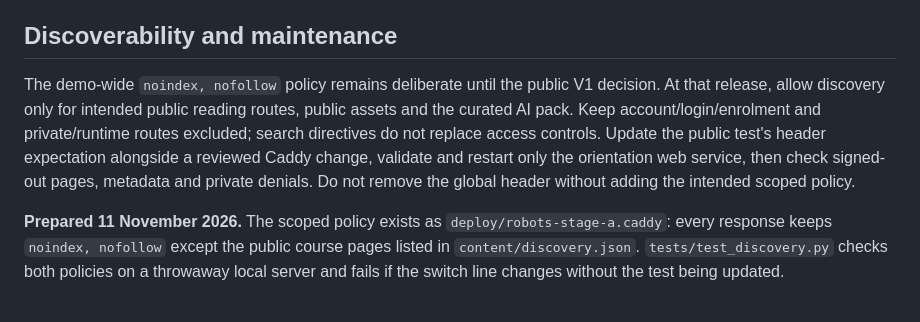
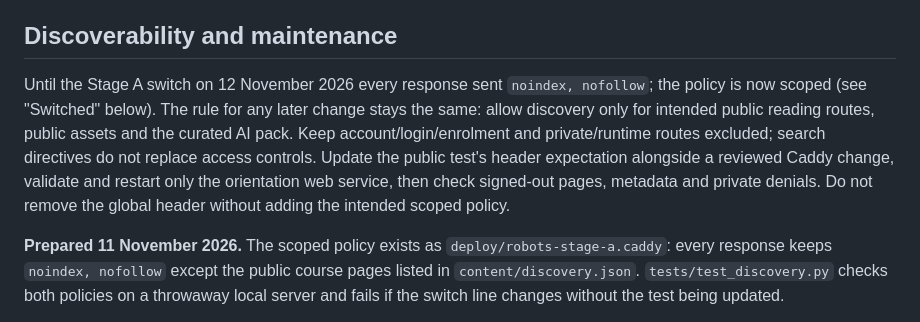
Before and after one commit to drfinlaymccall/human-ai-orientation, a Markdown page: docs/launch/readiness.md, the part around the change. Rendered like a GitHub page.

Commit message:
docs: past tense for the pre-switch policy and the date step
Co-Authored-By: Claude <noreply@anthropic.com>

```diff
--- a/docs/launch/readiness.md
+++ b/docs/launch/readiness.md
@@ -32,7 +32,7 @@ Only then use the separately gated `open` operation. Update homepage/help/privac
 
 ## Discoverability and maintenance
 
-The demo-wide `noindex, nofollow` policy remains deliberate until the public V1 decision. At that release, allow discovery only for intended public reading routes, public assets and the curated AI pack. Keep account/login/enrolment and private/runtime routes excluded; search directives do not replace access controls. Update the public test's header expectation alongside a reviewed Caddy change, validate and restart only the orientation web service, then check signed-out pages, metadata and private denials. Do not remove the global header without adding the intended scoped policy.
+Until the Stage A switch on 12 November 2026 every response sent `noindex, nofollow`; the policy is now scoped (see "Switched" below). The rule for any later change stays the same: allow discovery only for intended public reading routes, public assets and the curated AI pack. Keep account/login/enrolment and private/runtime routes excluded; search directives do not replace access controls. Update the public test's header expectation alongside a reviewed Caddy change, validate and restart only the orientation web service, then check signed-out pages, metadata and private denials. Do not remove the global header without adding the intended scoped policy.
 
 **Prepared 11 November 2026.** The scoped policy exists as `deploy/robots-stage-a.caddy`: every response keeps `noindex, nofollow` except the public course pages listed in `content/discovery.json`. `tests/test_discovery.py` checks both policies on a throwaway local server and fails if the switch line changes without the test being updated.
 
```
Also changed, not shown: docs/reviews/2026-11-10-finlay-contributions.md (+1 -1 lines).
